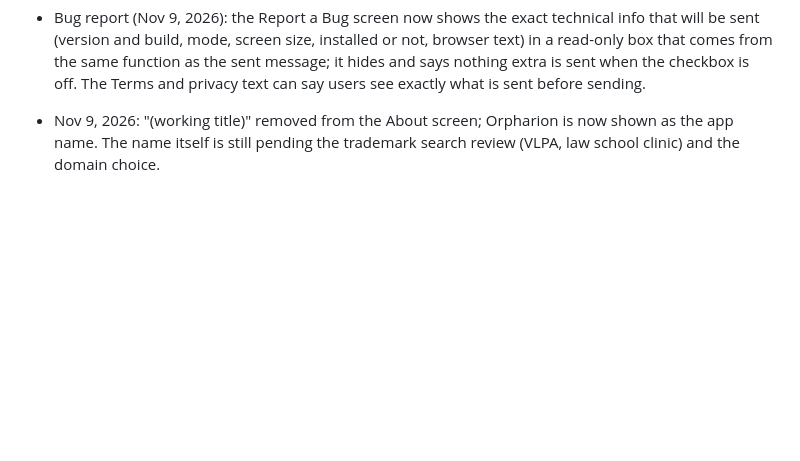
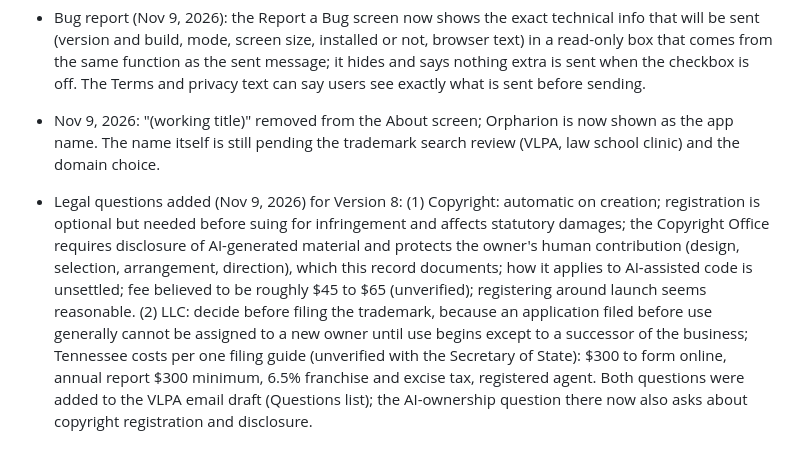
Before and after one commit to colbywolford-byte/music-app, a Markdown page: design-record-pending-notes.md, the part around the change. GitHub-like rendering; blank space fills up the shorter version.

Commit message:
Notes: copyright and LLC questions for Version 8
Co-Authored-By: Claude Sonnet 5.5 <noreply@anthropic.com>
Claude-Session: https://claude.ai/code/session_01DL3YQG36tHNU6cXVua3XL9

```diff
--- a/design-record-pending-notes.md
+++ b/design-record-pending-notes.md
@@ -523,3 +523,5 @@ Record to update: Version 5 doc (Claude Docs). It was last updated through v0.14
 - Update check (Nov 9, 2026, in v0.44.3): every build now carries a build timestamp, and the update check compares it as well as the version number, so an administrative change with the same version still reaches devices. The build time also appears in bug-report diagnostics. Tested against a simulated hosted page. Version numbers now move only for real fixes and features.
 - Bug report (Nov 9, 2026): the Report a Bug screen now shows the exact technical info that will be sent (version and build, mode, screen size, installed or not, browser text) in a read-only box that comes from the same function as the sent message; it hides and says nothing extra is sent when the checkbox is off. The Terms and privacy text can say users see exactly what is sent before sending.
 - Nov 9, 2026: "(working title)" removed from the About screen; Orpharion is now shown as the app name. The name itself is still pending the trademark search review (VLPA, law school clinic) and the domain choice.
+
+- Legal questions added (Nov 9, 2026) for Version 8: (1) Copyright: automatic on creation; registration is optional but needed before suing for infringement and affects statutory damages; the Copyright Office requires disclosure of AI-generated material and protects the owner's human contribution (design, selection, arrangement, direction), which this record documents; how it applies to AI-assisted code is unsettled; fee believed to be roughly $45 to $65 (unverified); registering around launch seems reasonable. (2) LLC: decide before filing the trademark, because an application filed before use generally cannot be assigned to a new owner until use begins except to a successor of the business; Tennessee costs per one filing guide (unverified with the Secretary of State): $300 to form online, annual report $300 minimum, 6.5% franchise and excise tax, registered agent. Both questions were added to the VLPA email draft (Questions list); the AI-ownership question there now also asks about copyright registration and disclosure.
```
